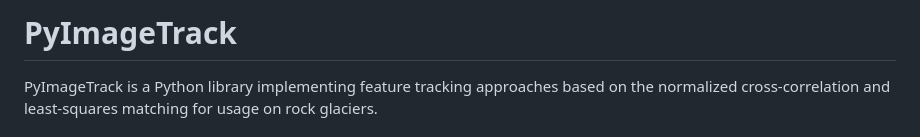
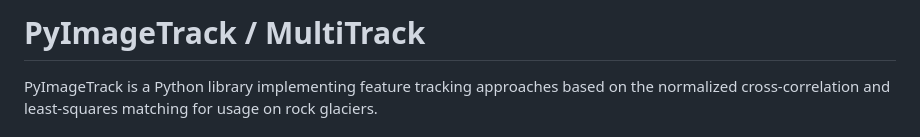
Before and after one commit to SimonEbert/PyImageTrack, a Markdown page: README.md, the part around the change. GitHub-like rendering.

Commit message:
Added MultiTrack to ReadMe title

```diff
--- a/README.md
+++ b/README.md
@@ -1,4 +1,4 @@
-# PyImageTrack
+# PyImageTrack / MultiTrack
 
 PyImageTrack is a Python library implementing feature tracking approaches based on the normalized cross-correlation and
 least-squares matching for usage on rock glaciers.
```
